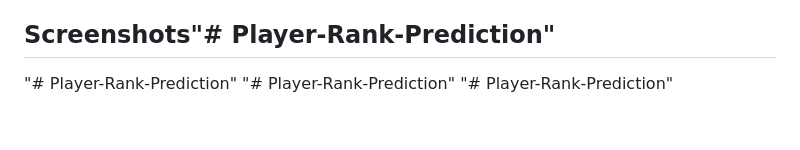
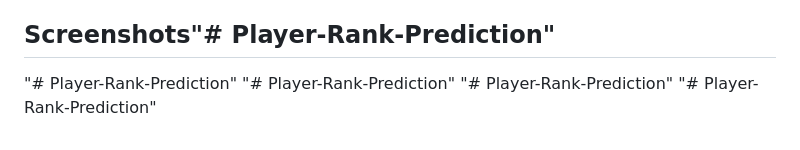
Before and after one commit to Hassan-Nfissi/Player-Rank-Prediction, a Markdown page: README.md, the part around the change. GitHub-like rendering.

```diff
--- a/README.md
+++ b/README.md
@@ -60,3 +60,4 @@ This project has been deployed using a Flask web application, allowing users to
 "# Player-Rank-Prediction"
 "# Player-Rank-Prediction"
 "# Player-Rank-Prediction"
+"# Player-Rank-Prediction"
```
